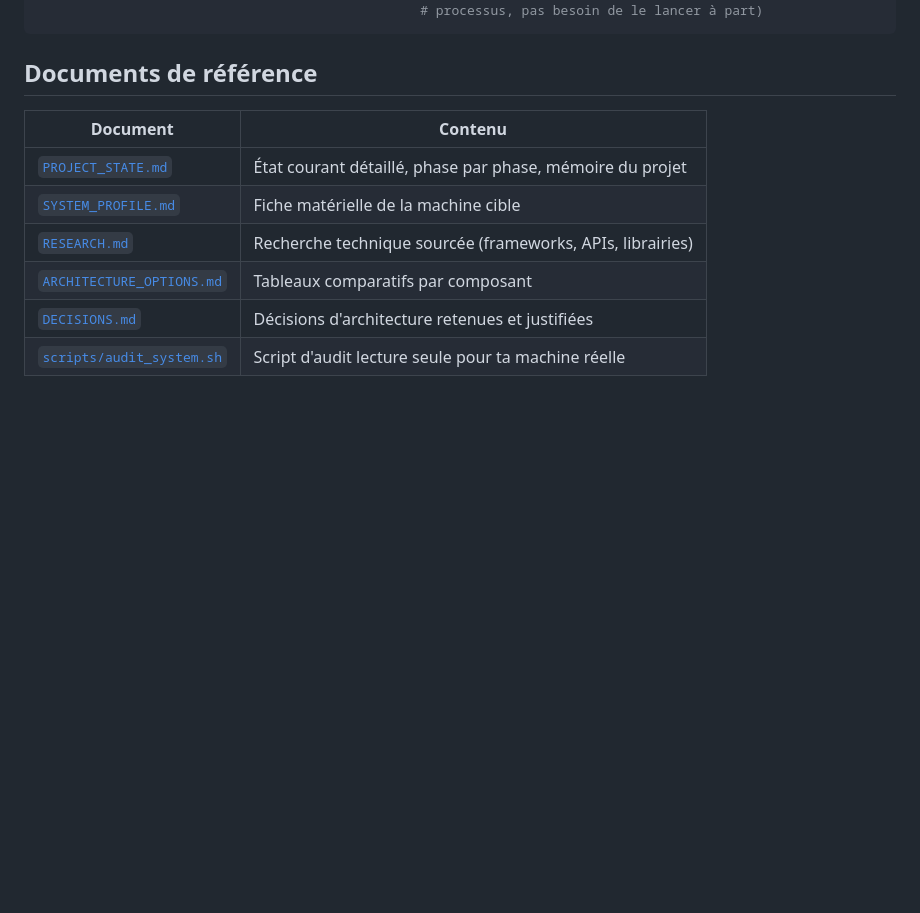
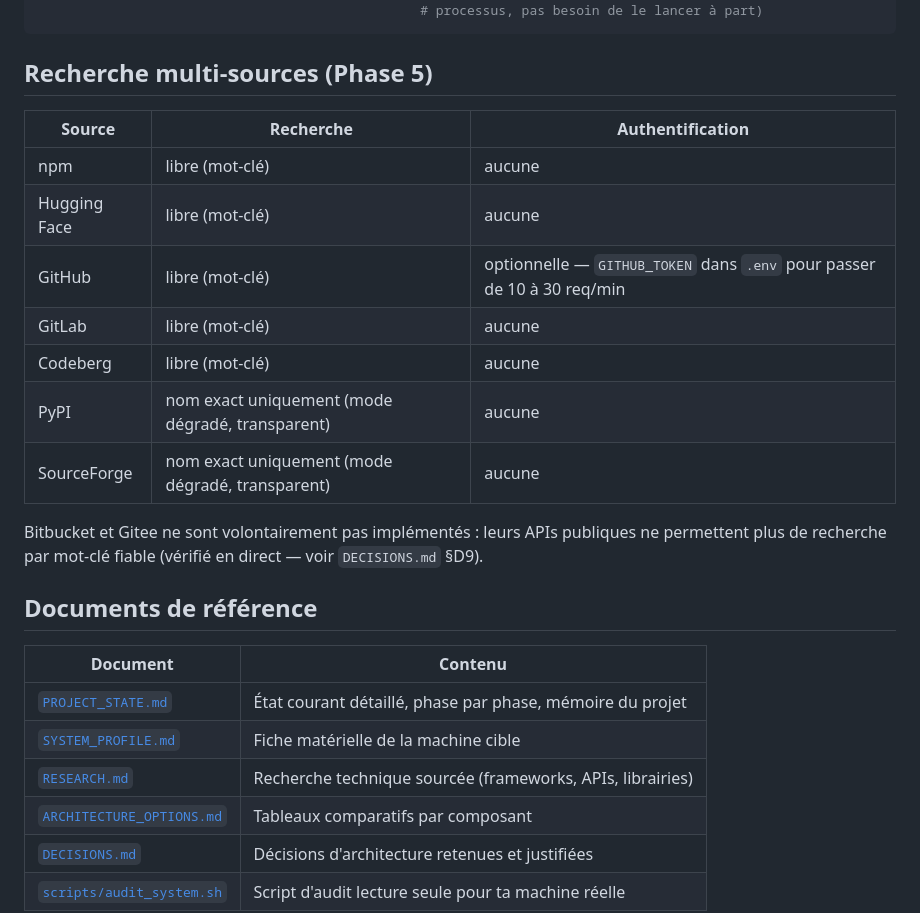
Before and after one commit to mlinux952-code/S1M0NE, a Markdown page: README.md, the part around one of its changes. Drawn GitHub-style; blank space fills up the shorter version.

````diff
--- a/README.md
+++ b/README.md
@@ -72,6 +70,21 @@ s1mone web                                      # dashboard + terminal web + API
                                                  # (le worker de tâches tourne dans ce même
                                                  # processus, pas besoin de le lancer à part)
 ```
+
+## Recherche multi-sources (Phase 5)
+
+| Source | Recherche | Authentification |
+|---|---|---|
+| npm | libre (mot-clé) | aucune |
+| Hugging Face | libre (mot-clé) | aucune |
+| GitHub | libre (mot-clé) | optionnelle — `GITHUB_TOKEN` dans `.env` pour passer de 10 à 30 req/min |
+| GitLab | libre (mot-clé) | aucune |
+| Codeberg | libre (mot-clé) | aucune |
+| PyPI | nom exact uniquement (mode dégradé, transparent) | aucune |
+| SourceForge | nom exact uniquement (mode dégradé, transparent) | aucune |
+
+Bitbucket et Gitee ne sont volontairement pas implémentés : leurs APIs publiques ne permettent
+plus de recherche par mot-clé fiable (vérifié en direct — voir `DECISIONS.md` §D9).
 
 ## Documents de référence
 
````
Also changed, not shown: other parts of README.md (+24 -24 lines), PROJECT_STATE.md (+76 -97 lines).
